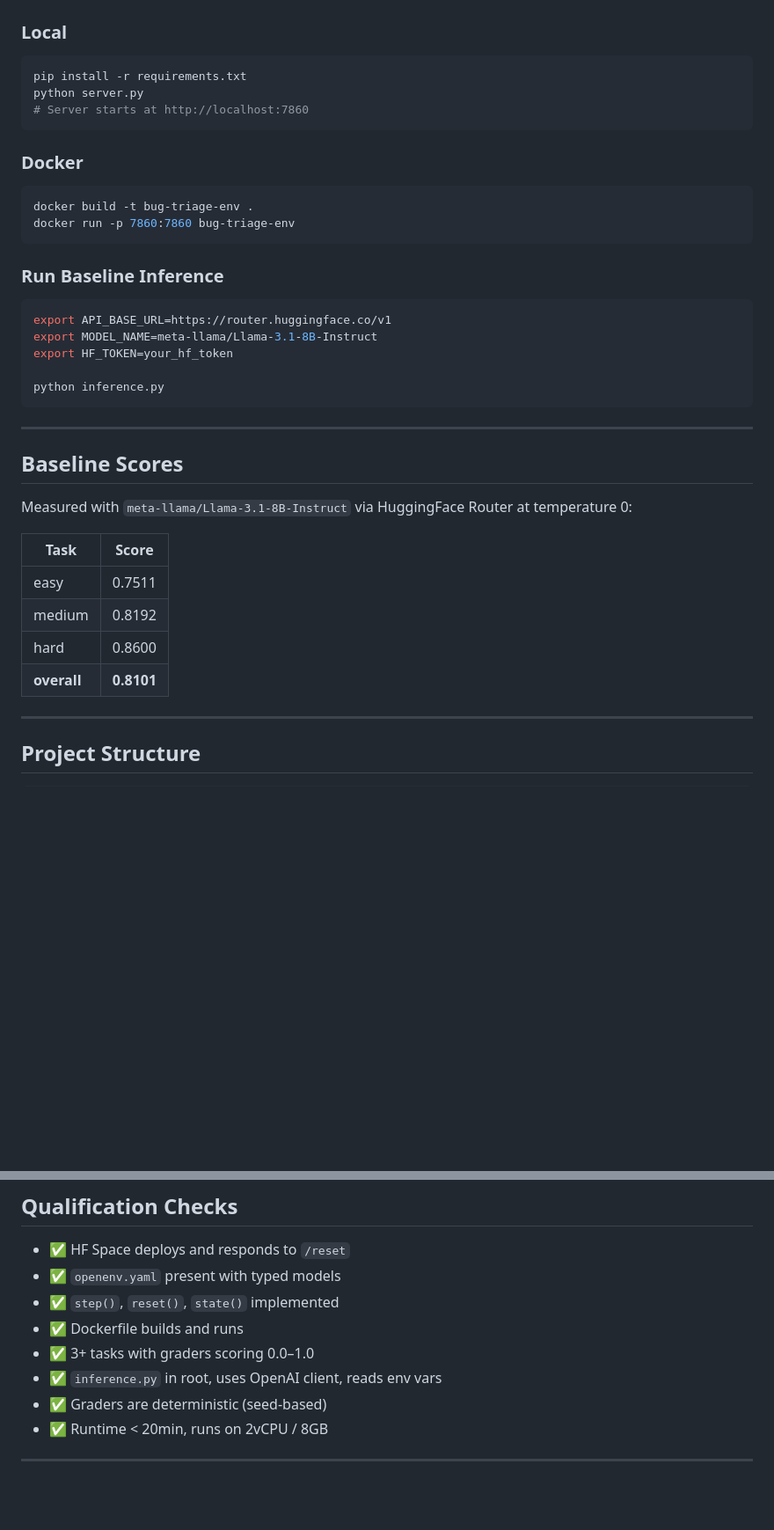
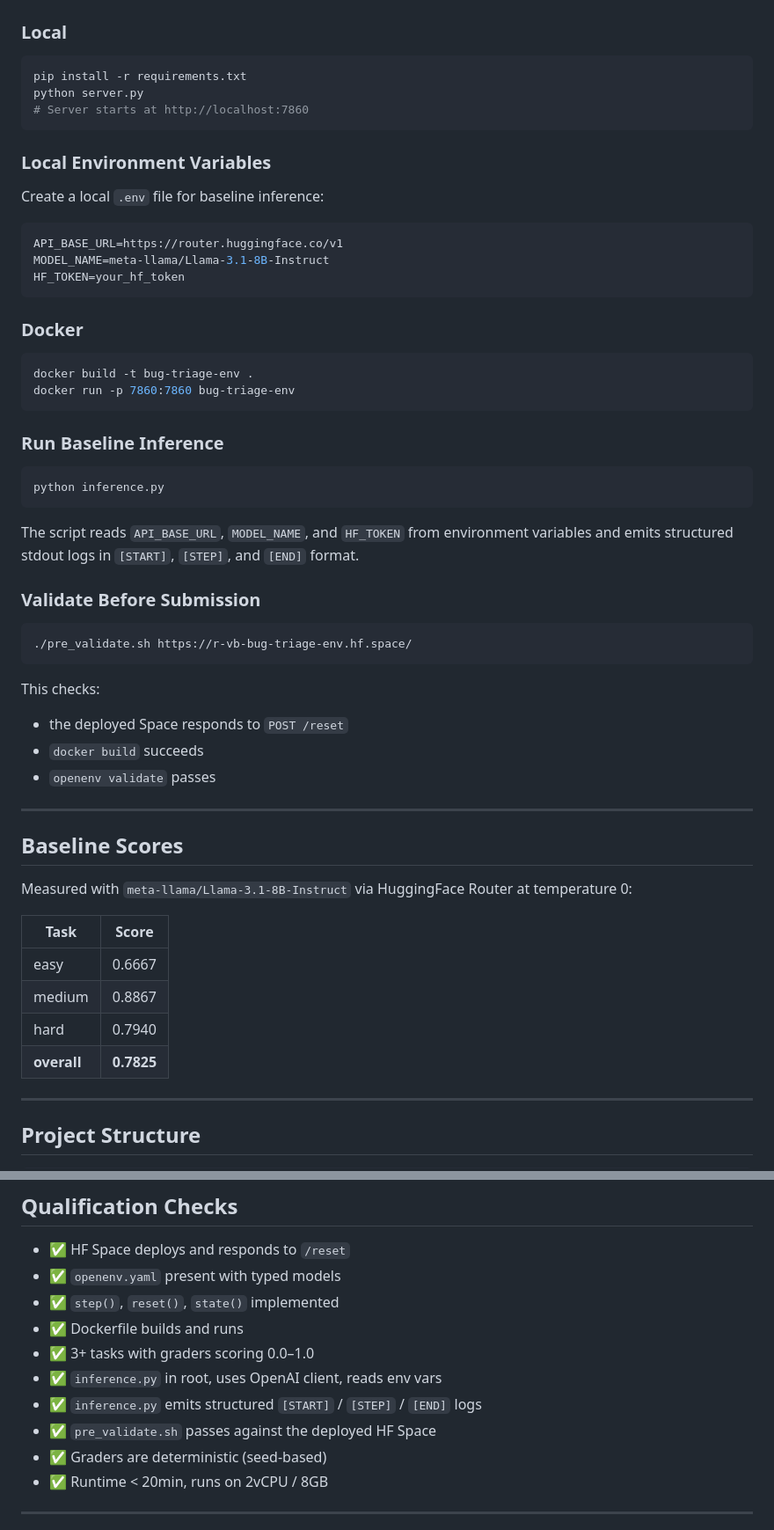
Before and after one commit to r-vb/bug-triage-env, a Markdown page: README.md, 2 parts joined by grey strips. Shown at 88% size. GitHub-like rendering; blank space fills up the shorter version.

````diff
--- a/README.md
+++ b/README.md
@@ -121,6 +121,15 @@ python server.py
 # Server starts at http://localhost:7860
 ```
 
+### Local Environment Variables
+Create a local `.env` file for baseline inference:
+
+```bash
+API_BASE_URL=https://router.huggingface.co/v1
+MODEL_NAME=meta-llama/Llama-3.1-8B-Instruct
+HF_TOKEN=your_hf_token
+```
+
 ### Docker
 ```bash
 docker build -t bug-triage-env .
@@ -129,12 +138,20 @@ docker run -p 7860:7860 bug-triage-env
 
 ### Run Baseline Inference
 ```bash
-export API_BASE_URL=https://router.huggingface.co/v1
-export MODEL_NAME=meta-llama/Llama-3.1-8B-Instruct
-export HF_TOKEN=your_hf_token
-
 python inference.py
 ```
+
+The script reads `API_BASE_URL`, `MODEL_NAME`, and `HF_TOKEN` from environment variables and emits structured stdout logs in `[START]`, `[STEP]`, and `[END]` format.
+
+### Validate Before Submission
+```bash
+./pre_validate.sh https://r-vb-bug-triage-env.hf.space/
+```
+
+This checks:
+- the deployed Space responds to `POST /reset`
+- `docker build` succeeds
+- `openenv validate` passes
 
 ---
 
@@ -144,10 +161,10 @@ Measured with `meta-llama/Llama-3.1-8B-Instruct` via HuggingFace Router at tempe
 
 | Task | Score |
 |------|-------|
-| easy | 0.7511 |
-| medium | 0.8192 |
-| hard | 0.8600 |
-| **overall** | **0.8101** |
+| easy | 0.6667 |
+| medium | 0.8867 |
+| hard | 0.7940 |
+| **overall** | **0.7825** |
 
 ---
 
@@ -179,6 +196,8 @@ bug-triage-env/
 - ✅ Dockerfile builds and runs
 - ✅ 3+ tasks with graders scoring 0.0–1.0
 - ✅ `inference.py` in root, uses OpenAI client, reads env vars
+- ✅ `inference.py` emits structured `[START]` / `[STEP]` / `[END]` logs
+- ✅ `pre_validate.sh` passes against the deployed HF Space
 - ✅ Graders are deterministic (seed-based)
 - ✅ Runtime < 20min, runs on 2vCPU / 8GB
 
````
Also changed, not shown: other parts of README.md (+0 -2 lines).
